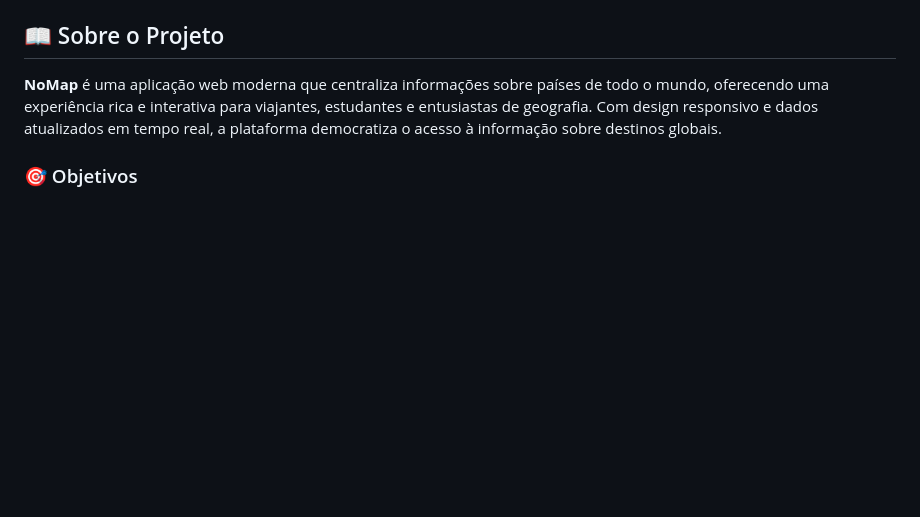
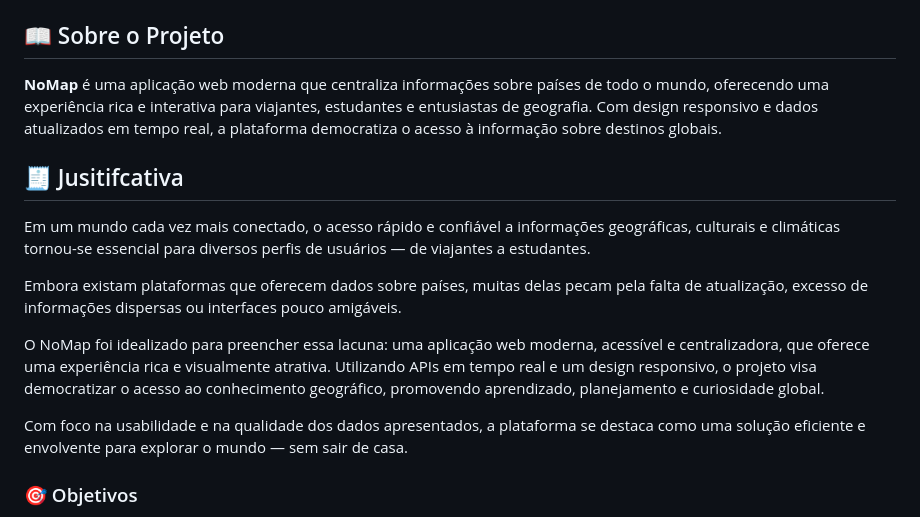
Before and after one commit to dedeusgui/ProjetoViagens, a Markdown page: README.md, the part around the change. Rendered like a GitHub page; blank space fills up the shorter version.

```diff
--- a/README.md
+++ b/README.md
@@ -9,6 +9,16 @@
 ## 📖 Sobre o Projeto
 
 **NoMap** é uma aplicação web moderna que centraliza informações sobre países de todo o mundo, oferecendo uma experiência rica e interativa para viajantes, estudantes e entusiastas de geografia. Com design responsivo e dados atualizados em tempo real, a plataforma democratiza o acesso à informação sobre destinos globais.
+
+
+## 🧾 Jusitifcativa
+Em um mundo cada vez mais conectado, o acesso rápido e confiável a informações geográficas, culturais e climáticas tornou-se essencial para diversos perfis de usuários — de viajantes a estudantes.
+
+Embora existam plataformas que oferecem dados sobre países, muitas delas pecam pela falta de atualização, excesso de informações dispersas ou interfaces pouco amigáveis.
+
+O NoMap foi idealizado para preencher essa lacuna: uma aplicação web moderna, acessível e centralizadora, que oferece uma experiência rica e visualmente atrativa. Utilizando APIs em tempo real e um design responsivo, o projeto visa democratizar o acesso ao conhecimento geográfico, promovendo aprendizado, planejamento e curiosidade global.
+
+Com foco na usabilidade e na qualidade dos dados apresentados, a plataforma se destaca como uma solução eficiente e envolvente para explorar o mundo — sem sair de casa.
 
 ### 🎯 Objetivos
 - Centralizar informações confiáveis sobre países em uma única plataforma
```
